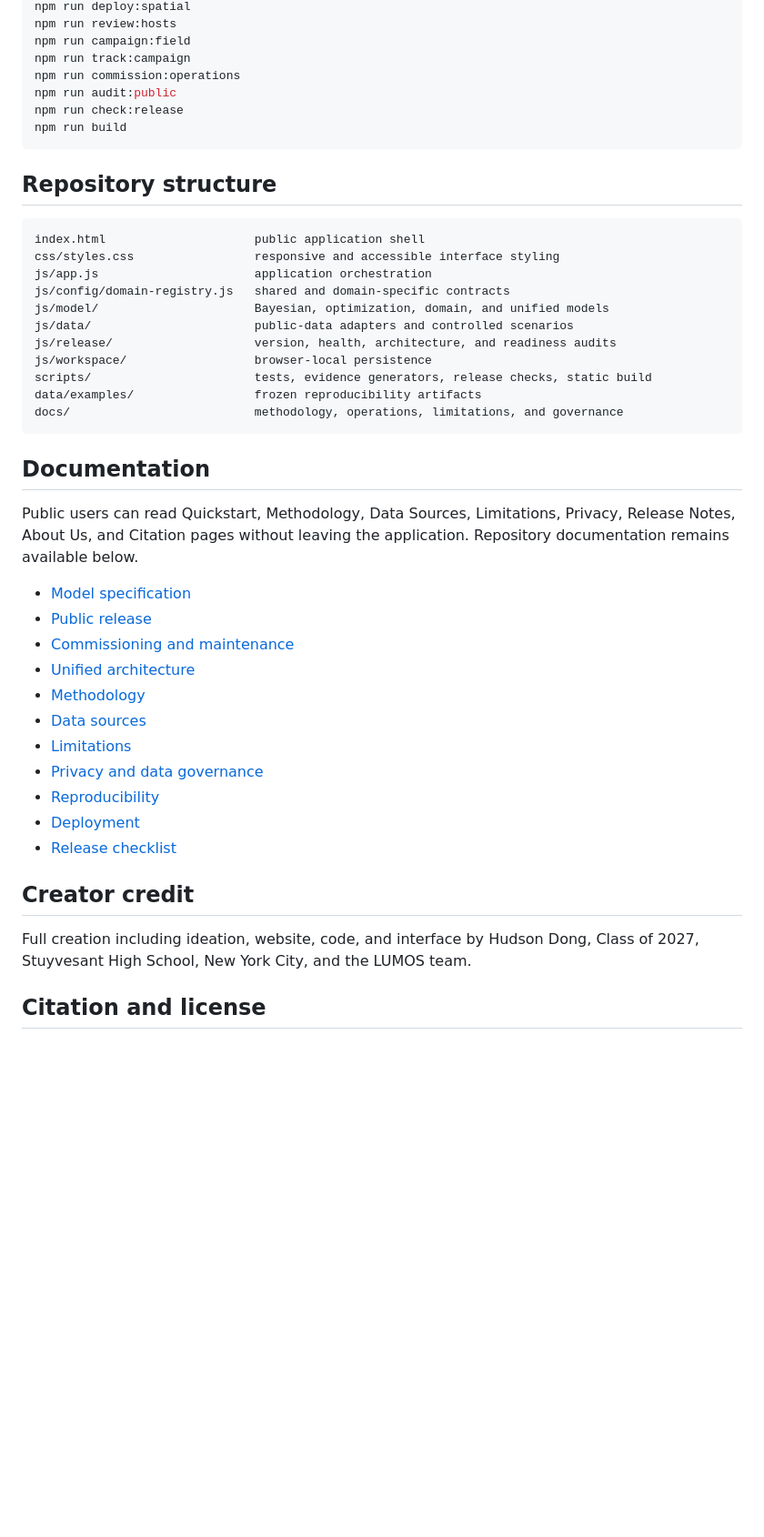
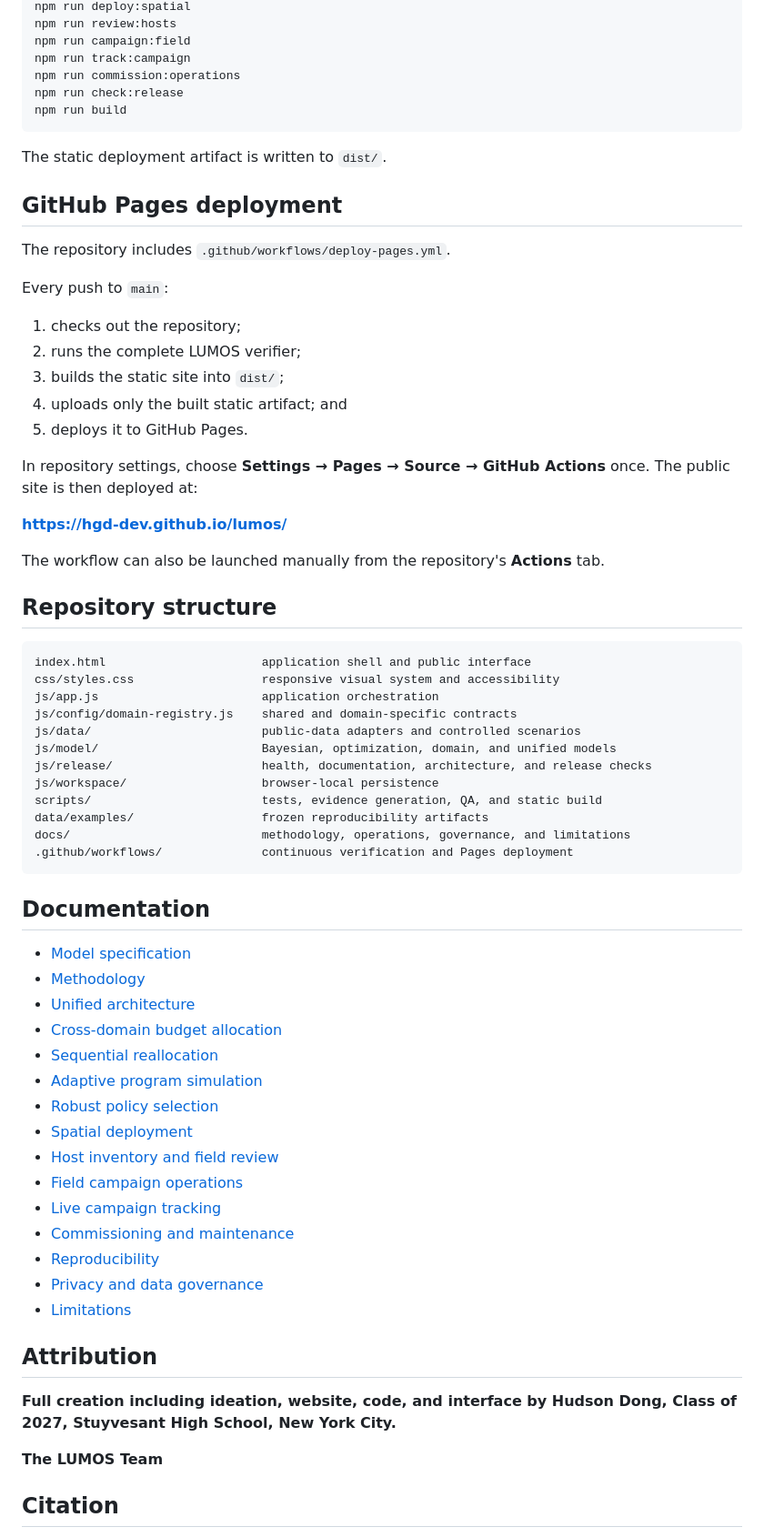
Before and after one commit to hgd-dev/lumos, a Markdown page: README.md, the part around one of its changes. Shown at 91% size. GitHub-like rendering; blank space fills up the shorter version.

````diff
--- a/README.md
+++ b/README.md
@@ -92,46 +157,70 @@ npm run review:hosts
 npm run campaign:field
 npm run track:campaign
 npm run commission:operations
-npm run audit:public
 npm run check:release
 npm run build
 ```
 
+The static deployment artifact is written to `dist/`.
+
+## GitHub Pages deployment
+
+The repository includes `.github/workflows/deploy-pages.yml`.
+
+Every push to `main`:
+
+1. checks out the repository;
+2. runs the complete LUMOS verifier;
+3. builds the static site into `dist/`;
+4. uploads only the built static artifact; and
+5. deploys it to GitHub Pages.
+
+In repository settings, choose **Settings → Pages → Source → GitHub Actions** once. The public site is then deployed at:
+
+**https://hgd-dev.github.io/lumos/**
+
+The workflow can also be launched manually from the repository's **Actions** tab.
+
 ## Repository structure
 
 ```text
-index.html                     public application shell
-css/styles.css                 responsive and accessible interface styling
-js/app.js                      application orchestration
-js/config/domain-registry.js   shared and domain-specific contracts
-js/model/                      Bayesian, optimization, domain, and unified models
-js/data/                       public-data adapters and controlled scenarios
-js/release/                    version, health, architecture, and readiness audits
-js/workspace/                  browser-local persistence
-scripts/                       tests, evidence generators, release checks, static build
-data/examples/                 frozen reproducibility artifacts
-docs/                          methodology, operations, limitations, and governance
+index.html                      application shell and public interface
+css/styles.css                  responsive visual system and accessibility
+js/app.js                       application orchestration
+js/config/domain-registry.js    shared and domain-specific contracts
+js/data/                        public-data adapters and controlled scenarios
+js/model/                       Bayesian, optimization, domain, and unified models
+js/release/                     health, documentation, architecture, and release checks
+js/workspace/                   browser-local persistence
+scripts/                        tests, evidence generation, QA, and static build
+data/examples/                  frozen reproducibility artifacts
+docs/                           methodology, operations, governance, and limitations
+.github/workflows/              continuous verification and Pages deployment
 ```
 
 ## Documentation
 
-Public users can read Quickstart, Methodology, Data Sources, Limitations, Privacy, Release Notes, About Us, and Citation pages without leaving the application. Repository documentation remains available below.
+- [Model specification](MODEL_SPECIFICATION.md)
+- [Methodology](docs/METHODOLOGY.md)
+- [Unified architecture](docs/UNIFIED_ARCHITECTURE.md)
+- [Cross-domain budget allocation](docs/CROSS_DOMAIN_BUDGET_ALLOCATION.md)
+- [Sequential reallocation](docs/SEQUENTIAL_REALLOCATION.md)
+- [Adaptive program simulation](docs/ADAPTIVE_PROGRAM_SIMULATION.md)
+- [Robust policy selection](docs/ROBUST_POLICY_SELECTION.md)
+- [Spatial deployment](docs/SPATIAL_DEPLOYMENT.md)
+- [Host inventory and field review](docs/HOST_INVENTORY_AND_FIELD_REVIEW.md)
+- [Field campaign operations](docs/FIELD_CAMPAIGN_OPERATIONS.md)
+- [Live campaign tracking](docs/LIVE_CAMPAIGN_TRACKING.md)
+- [Commissioning and maintenance](docs/COMMISSIONING_AND_MAINTENANCE.md)
+- [Reproducibility](docs/REPRODUCIBILITY.md)
+- [Privacy and data governance](docs/PRIVACY_AND_DATA_GOVERNANCE.md)
+- [Limitations](docs/LIMITATIONS.md)
 
-- [Model specification](MODEL_SPECIFICATION.md)
-- [Public release](docs/PUBLIC_RELEASE.md)
-- [Commissioning and maintenance](docs/COMMISSIONING_AND_MAINTENANCE.md)
-- [Unified architecture](docs/UNIFIED_ARCHITECTURE.md)
-- [Methodology](docs/METHODOLOGY.md)
-- [Data sources](docs/DATA_SOURCES.md)
-- [Limitations](docs/LIMITATIONS.md)
-- [Privacy and data governance](docs/PRIVACY_AND_DATA_GOVERNANCE.md)
-- [Reproducibility](docs/REPRODUCIBILITY.md)
-- [Deployment](docs/DEPLOYMENT.md)
-- [Release checklist](docs/RELEASE_CHECKLIST.md)
+## Attribution
 
-## Creator credit
+**Full creation including ideation, website, code, and interface by Hudson Dong, Class of 2027, Stuyvesant High School, New York City.**
 
-Full creation including ideation, website, code, and interface by Hudson Dong, Class of 2027, Stuyvesant High School, New York City, and the LUMOS team.
+**The LUMOS Team**
 
-## Citation and license
+## Citation
 
````
Also changed, not shown: other parts of README.md (+121 -48 lines).
